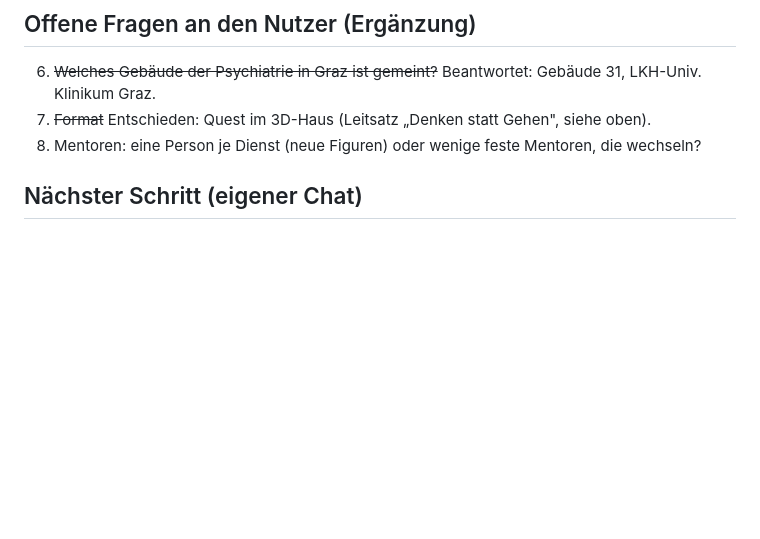
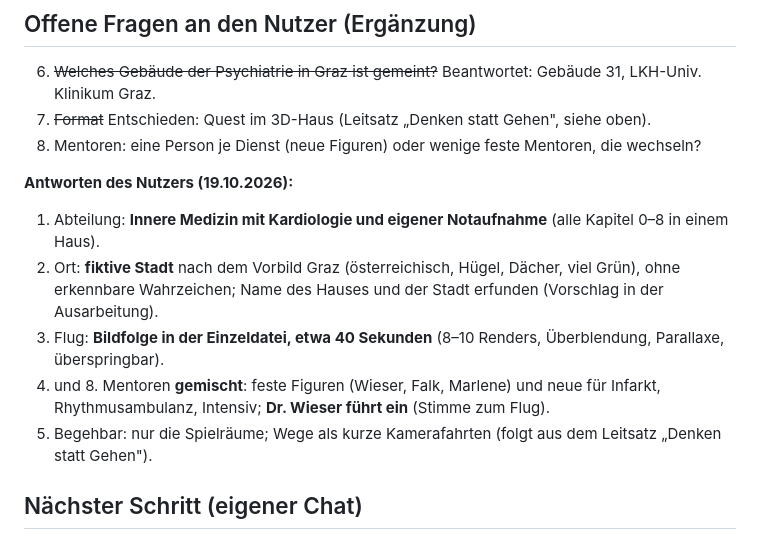
Before and after one commit to andreyeskin/ekg-nachtdienst, a Markdown page: docs/KRANKENHAUS.md, the part around the change. GitHub-like rendering; blank space fills up the shorter version.

Commit message:
KRANKENHAUS: Antworten des Nutzers (Innere mit Kardiologie, fiktive Stadt, Flug als Bildfolge 40 s, Mentoren gemischt, Wieser führt ein)
Co-Authored-By: Claude Opus 5.5 <noreply@anthropic.com>

```diff
--- a/docs/KRANKENHAUS.md
+++ b/docs/KRANKENHAUS.md
@@ -147,6 +147,15 @@ frei begehbares 3D oder viel Figurenanimation gewünscht wird; das Hausmodell (g
 7. ~~Format~~ Entschieden: Quest im 3D-Haus (Leitsatz „Denken statt Gehen", siehe oben).
 8. Mentoren: eine Person je Dienst (neue Figuren) oder wenige feste Mentoren, die wechseln?
 
+**Antworten des Nutzers (19.10.2026):**
+1. Abteilung: **Innere Medizin mit Kardiologie und eigener Notaufnahme** (alle Kapitel 0–8 in einem Haus).
+2. Ort: **fiktive Stadt** nach dem Vorbild Graz (österreichisch, Hügel, Dächer, viel Grün), ohne erkennbare
+   Wahrzeichen; Name des Hauses und der Stadt erfunden (Vorschlag in der Ausarbeitung).
+3. Flug: **Bildfolge in der Einzeldatei, etwa 40 Sekunden** (8–10 Renders, Überblendung, Parallaxe, überspringbar).
+4. und 8. Mentoren **gemischt**: feste Figuren (Wieser, Falk, Marlene) und neue für Infarkt, Rhythmusambulanz,
+   Intensiv; **Dr. Wieser führt ein** (Stimme zum Flug).
+5. Begehbar: nur die Spielräume; Wege als kurze Kamerafahrten (folgt aus dem Leitsatz „Denken statt Gehen").
+
 ## Nächster Schritt (eigener Chat)
 
 Fable (3D und Raumprogramm, CLAUDE.md „Modellwahl"): diese Datei zu einem Konzept ausarbeiten (Vorbild-Recherche mit Fotos,
```
